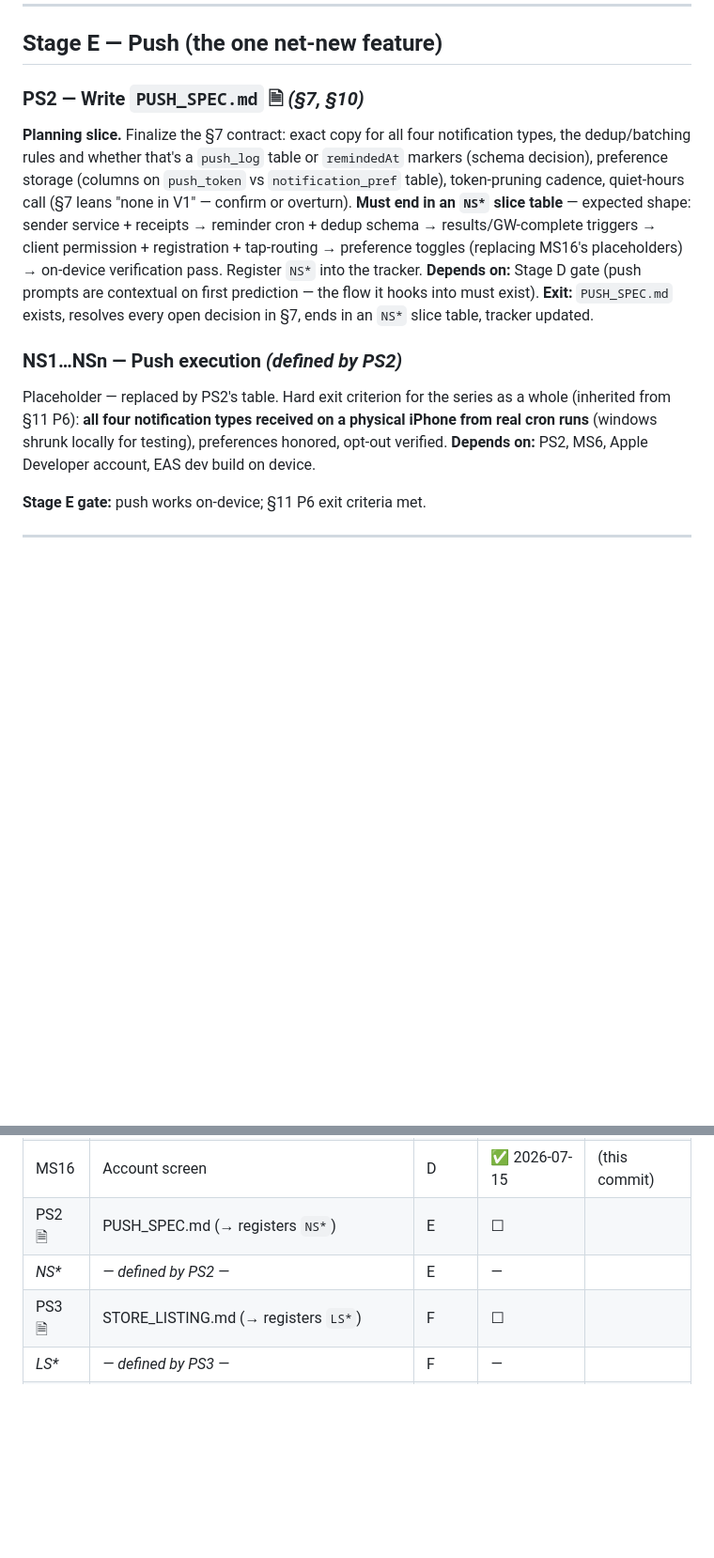
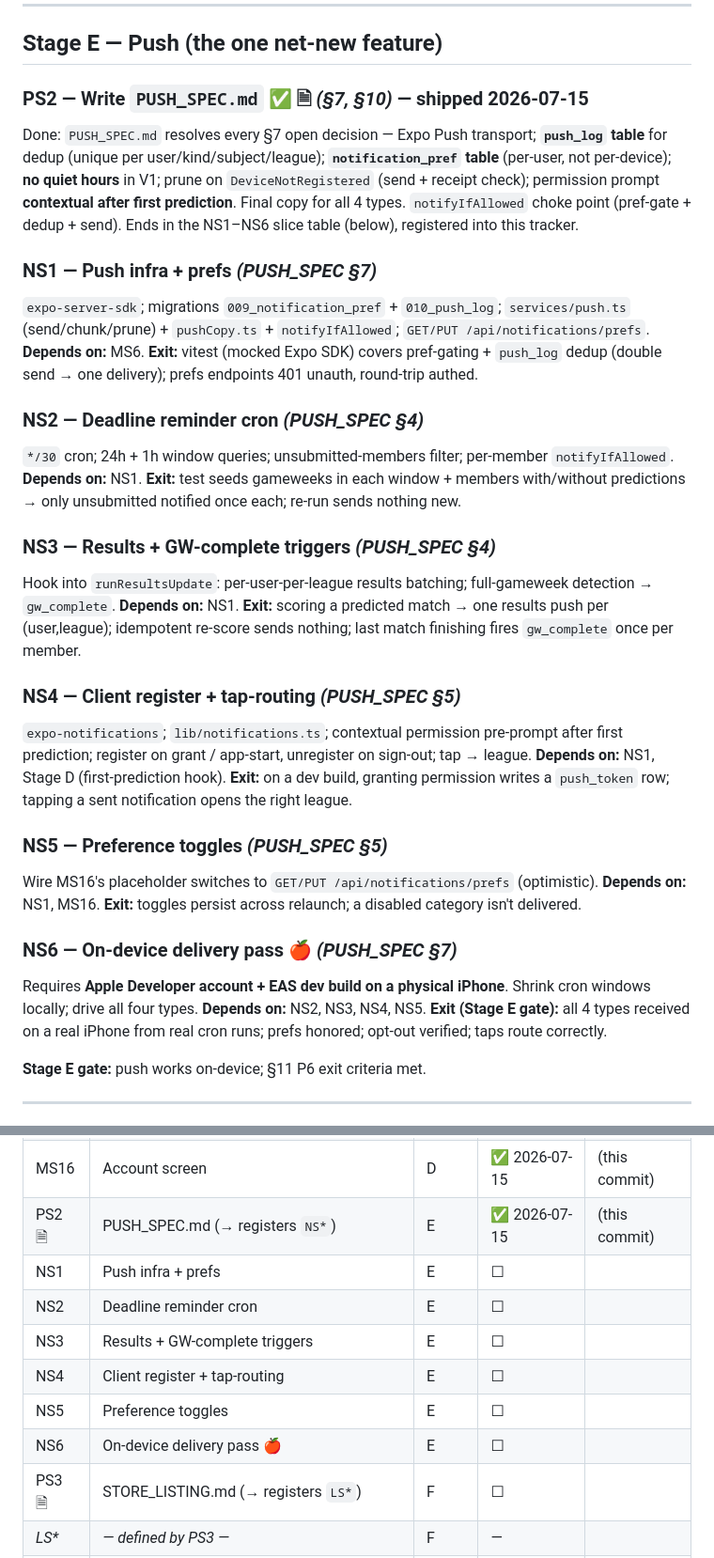
Before and after one commit to Qadzilla/scorecast, a Markdown page: MOBILE_SLICES.md, 2 parts joined by grey strips. Shown at 94% size. GitHub-like rendering; blank space fills up the shorter version.

```diff
--- a/MOBILE_SLICES.md
+++ b/MOBILE_SLICES.md
@@ -155,14 +155,32 @@ Done: `useUpdateUsername` (409→"taken", invalidates `/me` — no reload) + `us
 
 ## Stage E — Push (the one net-new feature)
 
-### PS2 — Write `PUSH_SPEC.md` 🗎  *(§7, §10)*
-**Planning slice.** Finalize the §7 contract: exact copy for all four notification types, the dedup/batching rules and whether that's a `push_log` table or `remindedAt` markers (schema decision), preference storage (columns on `push_token` vs `notification_pref` table), token-pruning cadence, quiet-hours call (§7 leans "none in V1" — confirm or overturn). **Must end in an `NS*` slice table** — expected shape: sender service + receipts → reminder cron + dedup schema → results/GW-complete triggers → client permission + registration + tap-routing → preference toggles (replacing MS16's placeholders) → on-device verification pass. Register `NS*` into the tracker.
-**Depends on:** Stage D gate (push prompts are contextual on first prediction — the flow it hooks into must exist).
-**Exit:** `PUSH_SPEC.md` exists, resolves every open decision in §7, ends in an `NS*` slice table, tracker updated.
+### PS2 — Write `PUSH_SPEC.md` ✅ 🗎  *(§7, §10)* — shipped 2026-07-15
+Done: `PUSH_SPEC.md` resolves every §7 open decision — Expo Push transport; **`push_log` table** for dedup (unique per user/kind/subject/league); **`notification_pref` table** (per-user, not per-device); **no quiet hours** in V1; prune on `DeviceNotRegistered` (send + receipt check); permission prompt **contextual after first prediction**. Final copy for all 4 types. `notifyIfAllowed` choke point (pref-gate + dedup + send). Ends in the NS1–NS6 slice table (below), registered into this tracker.
 
-### NS1…NSn — Push execution  *(defined by PS2)*
-Placeholder — replaced by PS2's table. Hard exit criterion for the series as a whole (inherited from §11 P6): **all four notification types received on a physical iPhone from real cron runs** (windows shrunk locally for testing), preferences honored, opt-out verified.
-**Depends on:** PS2, MS6, Apple Developer account, EAS dev build on device.
+### NS1 — Push infra + prefs *(PUSH_SPEC §7)*
+`expo-server-sdk`; migrations `009_notification_pref` + `010_push_log`; `services/push.ts` (send/chunk/prune) + `pushCopy.ts` + `notifyIfAllowed`; `GET/PUT /api/notifications/prefs`.
+**Depends on:** MS6. **Exit:** vitest (mocked Expo SDK) covers pref-gating + `push_log` dedup (double send → one delivery); prefs endpoints 401 unauth, round-trip authed.
+
+### NS2 — Deadline reminder cron *(PUSH_SPEC §4)*
+`*/30` cron; 24h + 1h window queries; unsubmitted-members filter; per-member `notifyIfAllowed`.
+**Depends on:** NS1. **Exit:** test seeds gameweeks in each window + members with/without predictions → only unsubmitted notified once each; re-run sends nothing new.
+
+### NS3 — Results + GW-complete triggers *(PUSH_SPEC §4)*
+Hook into `runResultsUpdate`: per-user-per-league results batching; full-gameweek detection → `gw_complete`.
+**Depends on:** NS1. **Exit:** scoring a predicted match → one results push per (user,league); idempotent re-score sends nothing; last match finishing fires `gw_complete` once per member.
+
+### NS4 — Client register + tap-routing *(PUSH_SPEC §5)*
+`expo-notifications`; `lib/notifications.ts`; contextual permission pre-prompt after first prediction; register on grant / app-start, unregister on sign-out; tap → league.
+**Depends on:** NS1, Stage D (first-prediction hook). **Exit:** on a dev build, granting permission writes a `push_token` row; tapping a sent notification opens the right league.
+
+### NS5 — Preference toggles *(PUSH_SPEC §5)*
+Wire MS16's placeholder switches to `GET/PUT /api/notifications/prefs` (optimistic).
+**Depends on:** NS1, MS16. **Exit:** toggles persist across relaunch; a disabled category isn't delivered.
+
+### NS6 — On-device delivery pass 🍎 *(PUSH_SPEC §7)*
+Requires **Apple Developer account + EAS dev build on a physical iPhone**. Shrink cron windows locally; drive all four types.
+**Depends on:** NS2, NS3, NS4, NS5. **Exit (Stage E gate):** all 4 types received on a real iPhone from real cron runs; prefs honored; opt-out verified; taps route correctly.
 
 **Stage E gate:** push works on-device; §11 P6 exit criteria met.
 
@@ -247,8 +265,13 @@ Planning slices register their children here (PS1 → `DS*`, PS2 → `NS*`, PS3
 | MS14 | Join + admin surfaces | D | ✅ 2026-07-15 | (this commit) |
 | MS15 | Predictions entry | D | ✅ 2026-07-15 | (this commit) |
 | MS16 | Account screen | D | ✅ 2026-07-15 | (this commit) |
-| PS2 🗎 | PUSH_SPEC.md (→ registers `NS*`) | E | ☐ | |
-| *NS\** | *— defined by PS2 —* | E | — | |
+| PS2 🗎 | PUSH_SPEC.md (→ registers `NS*`) | E | ✅ 2026-07-15 | (this commit) |
+| NS1 | Push infra + prefs | E | ☐ | |
+| NS2 | Deadline reminder cron | E | ☐ | |
+| NS3 | Results + GW-complete triggers | E | ☐ | |
+| NS4 | Client register + tap-routing | E | ☐ | |
+| NS5 | Preference toggles | E | ☐ | |
+| NS6 | On-device delivery pass 🍎 | E | ☐ | |
 | PS3 🗎 | STORE_LISTING.md (→ registers `LS*`) | F | ☐ | |
 | *LS\** | *— defined by PS3 —* | F | — | |
 | MS17 | TestFlight | F | ☐ | |
```
Also changed, not shown: other parts of MOBILE_SLICES.md (+1 -1 lines), PUSH_SPEC.md (added, +116 -0 lines).
